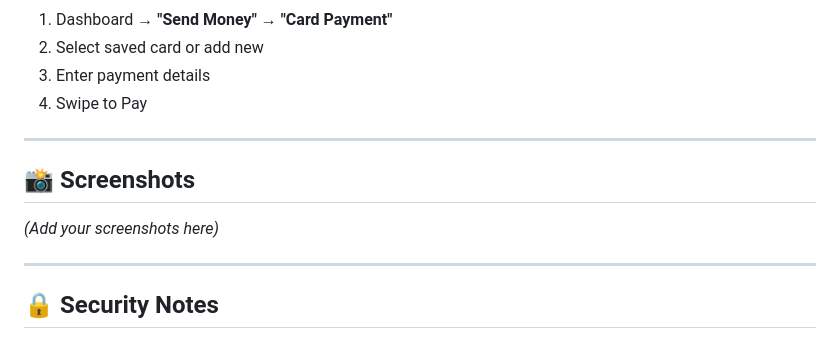
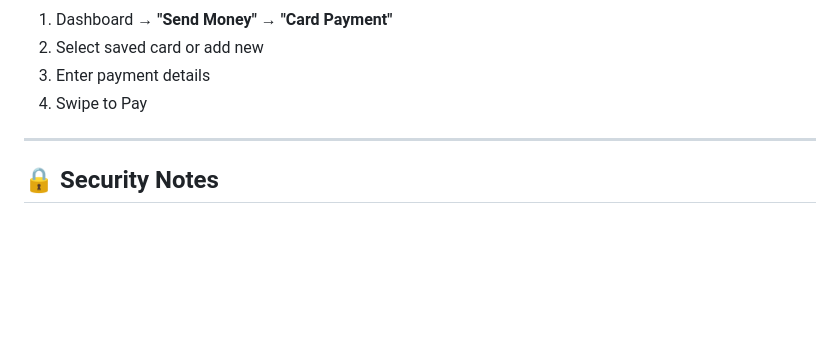
Before and after one commit to nirnit-13/PayEasy-Payment-Gateway, a Markdown page: README.md, the part around the change. GitHub-like rendering; blank space fills up the shorter version.

```diff
--- a/README.md
+++ b/README.md
@@ -1048,12 +1048,6 @@ For complete API documentation, check the controller files in the source code.
 
 ---
 
-## 📸 Screenshots
-
-*(Add your screenshots here)*
-
----
-
 ## 🔒 Security Notes
 
 ### ⚠️ Important Disclaimer
```
